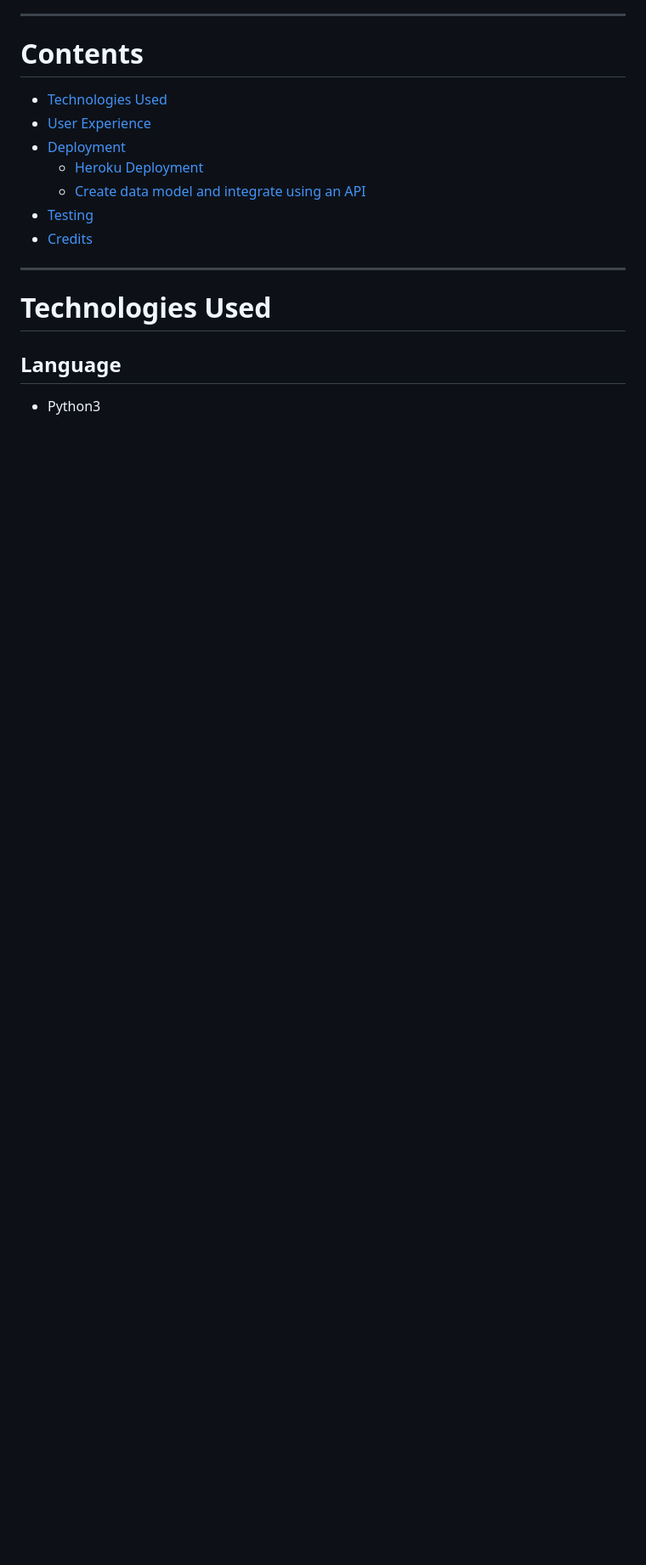
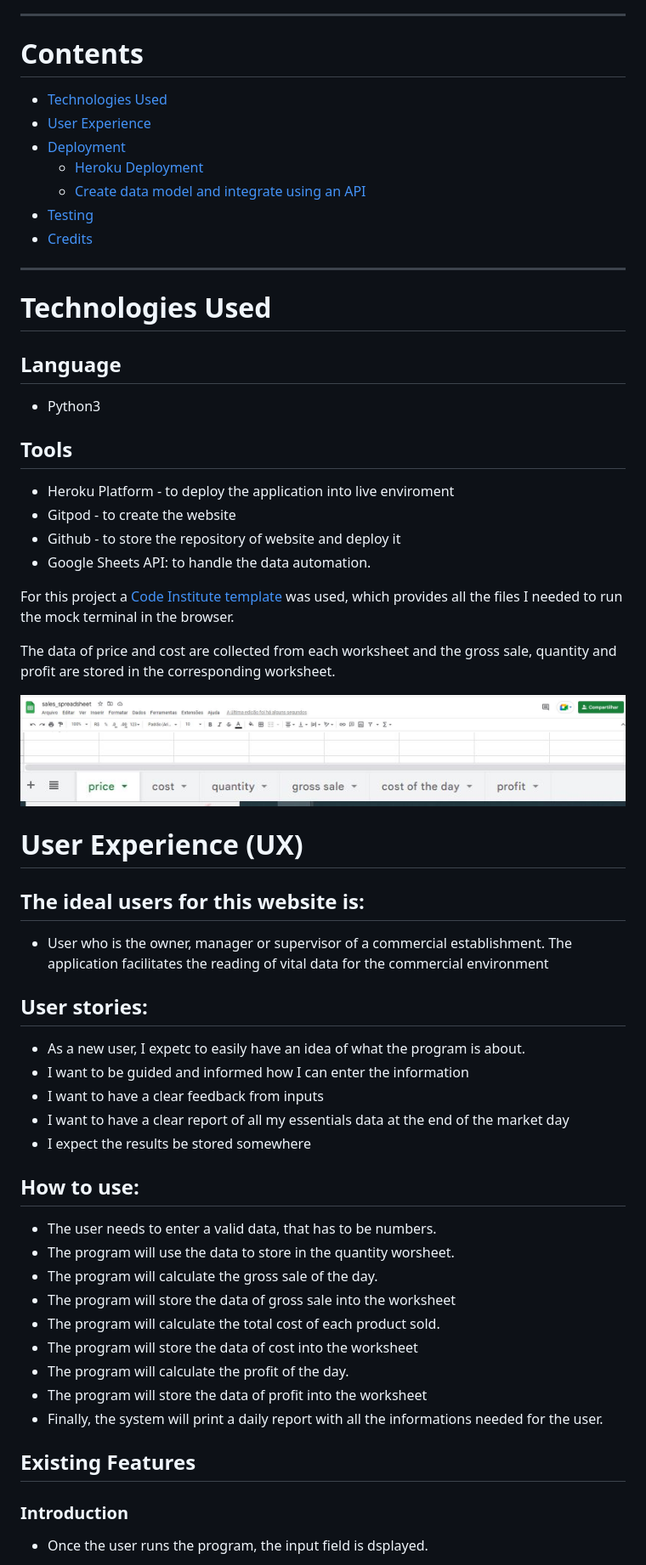
Before and after one commit to lcassis10/third-project, a Markdown page: README.md, the part around the change printed below. Shown: that part at 85% size. Rendered like a GitHub page; blank space fills up the shorter version.

Commit message:
Explain on the readme file how dos the program works

```diff
--- a/README.md
+++ b/README.md
@@ -24,3 +24,47 @@ A live demo can be found [here](https://third-project-code-institute.herokuapp.c
 # Technologies Used
 ## Language
 * Python3
+
+## Tools
+* Heroku Platform - to deploy the application into live enviroment
+* Gitpod - to create the website
+* Github - to store the repository of website and deploy it
+* Google Sheets API: to handle the data automation.
+
+For this project a [Code Institute template](https://github.com/Code-Institute-Org/python-essentials-template) was used, which provides all the files I needed to run the mock terminal in the browser.
+
+The data of price and cost are collected from each worksheet and the gross sale, quantity and profit are stored in the corresponding worksheet.
+
+![spreadsheet](screenshots/spreadsheet.JPG)
+![worksheets](screenshots/worksheets.JPG)
+
+# User Experience (UX)
+
+## The ideal users for this website is:
+* User who is the owner, manager or supervisor of a commercial establishment. The application facilitates the reading of vital data for the commercial environment
+
+## User stories:
+
+* As a new user, I expetc to easily have an idea of what the program is about.
+* I want to be guided and informed how I can enter the information
+* I want to have a clear feedback from inputs
+* I want to have a clear report of all my essentials data at the end of the market day
+* I expect the results be stored somewhere
+
+## How to use:
+
+- The user needs to enter a valid data, that has to be numbers.
+- The program will use the data to store in the quantity worsheet.
+- The program will calculate the gross sale of the day.
+- The program will store the data of gross sale into the worksheet
+- The program will calculate the total cost of each product sold.
+- The program will store the data of cost into the worksheet
+- The program will calculate the profit of the day.
+- The program will store the data of profit into the worksheet
+- Finally, the system will print a daily report with all the informations needed for the user.
+
+## Existing Features
+
+### Introduction
+- Once the user runs the program, the input field is dsplayed.
+
```
Also changed, not shown: other parts of README.md (+26 -0 lines), screenshots/cost.png (added), screenshots/daily_report.png (added), screenshots/enter_data.png (added), screenshots/gross_sale.png (added), screenshots/profit.png (added), screenshots/quantity.png (added).
